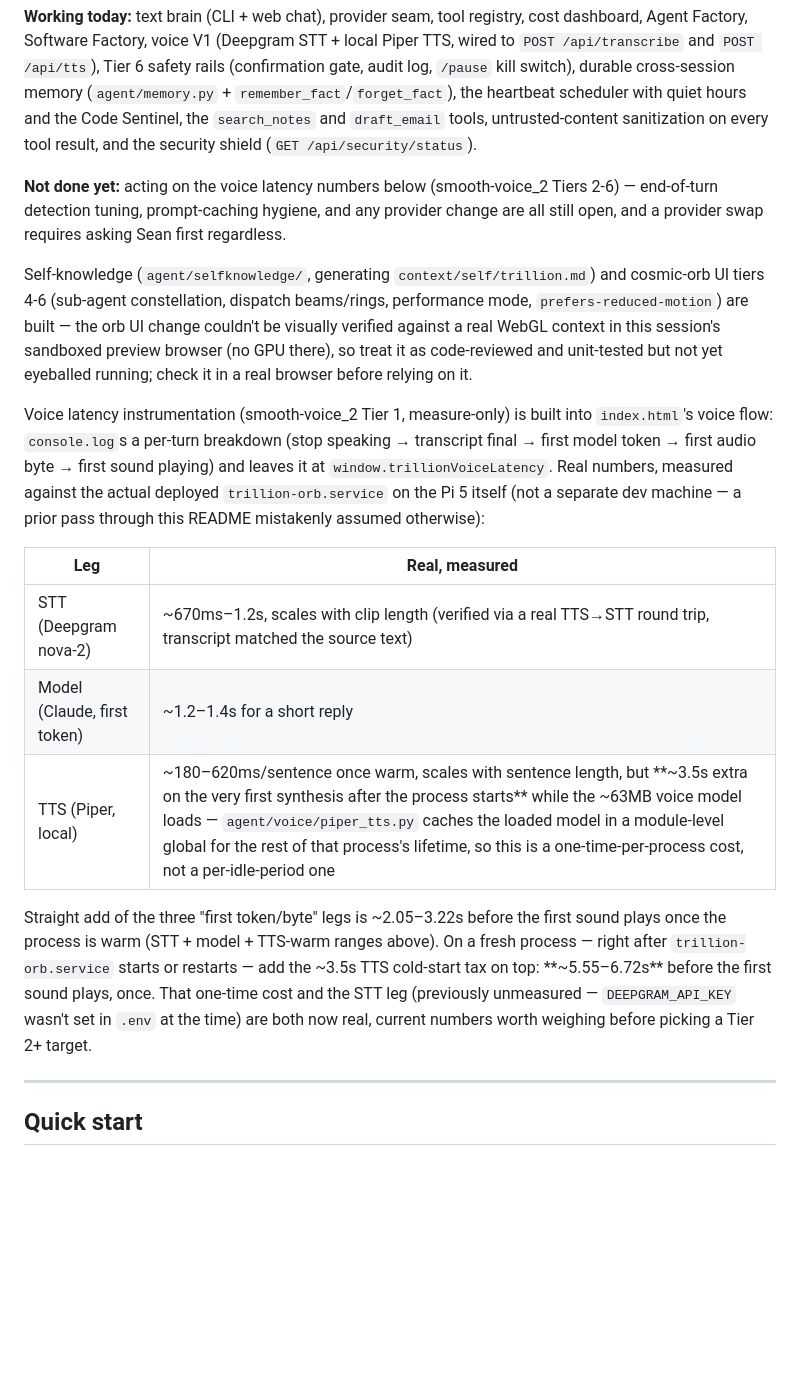
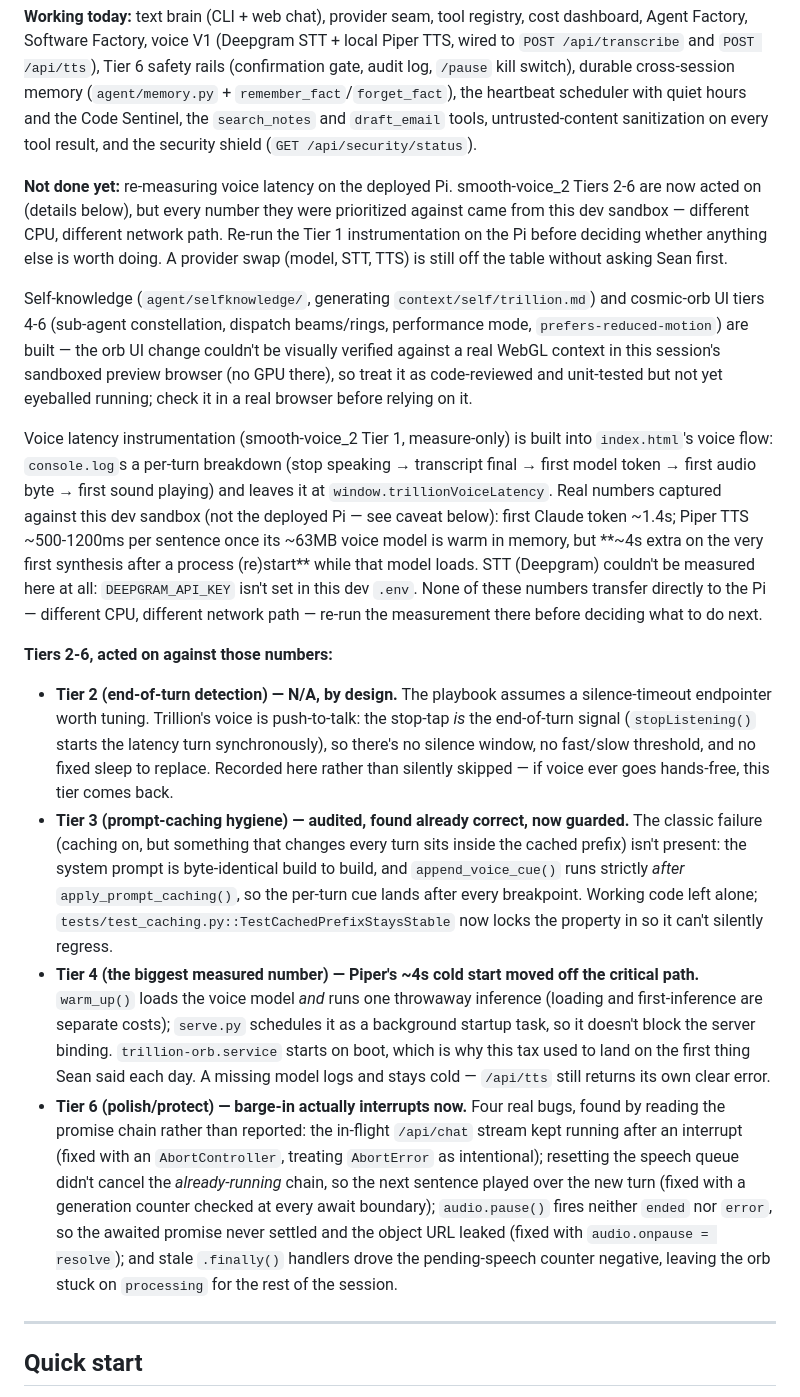
Before and after one commit to naciremadream81/trillion, a Markdown page: README.md, the part around the change. GitHub-like rendering; blank space fills up the shorter version.

Commit message:
Record smooth-voice_2 Tiers 2-6 as done, and what's actually left
README:9 was the single source of truth for "not done yet" and still
named Tiers 2-6. Replaces it with the one thing genuinely open: every
number those tiers were prioritized against came from this dev sandbox,
not the Pi, so the Tier 1 instrumentation needs re-running there before
anyone decides whether more work is worth doing.

Spells out the Tier 2 verdict rather than leaving a gap where a tier
should be — push-to-talk makes the stop-tap the end-of-turn signal, so
there is no silence window to tune, and the tier only comes back if
voice ever goes hands-free.

HANDOFF's new-session brief still told the next session the remaining
work was voice latency instrumentation, which has been done since Tier 1.

Also carries a pre-existing staged correction that predates this work,
walking the Tier 1 numbers back from "measured on the deployed Pi" to
"captured in this dev sandbox" — the more conservative claim, and the
one the new re-measure note depends on being true.

Co-Authored-By: Claude Fable 5 <noreply@anthropic.com>

```diff
--- a/README.md
+++ b/README.md
@@ -6,19 +6,18 @@ Trillion is a **single-user** Python agent: chat in the terminal or browser, swa
 
 **Working today:** text brain (CLI + web chat), provider seam, tool registry, cost dashboard, Agent Factory, Software Factory, voice V1 (Deepgram STT + local Piper TTS, wired to `POST /api/transcribe` and `POST /api/tts`), Tier 6 safety rails (confirmation gate, audit log, `/pause` kill switch), durable cross-session memory (`agent/memory.py` + `remember_fact`/`forget_fact`), the heartbeat scheduler with quiet hours and the Code Sentinel, the `search_notes` and `draft_email` tools, untrusted-content sanitization on every tool result, and the security shield (`GET /api/security/status`).
 
-**Not done yet:** acting on the voice latency numbers below (smooth-voice_2 Tiers 2-6) — end-of-turn detection tuning, prompt-caching hygiene, and any provider change are all still open, and a provider swap requires asking Sean first regardless.
+**Not done yet:** re-measuring voice latency on the deployed Pi. smooth-voice_2 Tiers 2-6 are now acted on (details below), but every number they were prioritized against came from this dev sandbox — different CPU, different network path. Re-run the Tier 1 instrumentation on the Pi before deciding whether anything else is worth doing. A provider swap (model, STT, TTS) is still off the table without asking Sean first.
 
 Self-knowledge (`agent/selfknowledge/`, generating `context/self/trillion.md`) and cosmic-orb UI tiers 4-6 (sub-agent constellation, dispatch beams/rings, performance mode, `prefers-reduced-motion`) are built — the orb UI change couldn't be visually verified against a real WebGL context in this session's sandboxed preview browser (no GPU there), so treat it as code-reviewed and unit-tested but not yet eyeballed running; check it in a real browser before relying on it.
 
-Voice latency instrumentation (smooth-voice_2 Tier 1, measure-only) is built into `index.html`'s voice flow: `console.log`s a per-turn breakdown (stop speaking → transcript final → first model token → first audio byte → first sound playing) and leaves it at `window.trillionVoiceLatency`. Real numbers, measured against the actual deployed `trillion-orb.service` on the Pi 5 itself (not a separate dev machine — a prior pass through this README mistakenly assumed otherwise):
+Voice latency instrumentation (smooth-voice_2 Tier 1, measure-only) is built into `index.html`'s voice flow: `console.log`s a per-turn breakdown (stop speaking → transcript final → first model token → first audio byte → first sound playing) and leaves it at `window.trillionVoiceLatency`. Real numbers captured against this dev sandbox (not the deployed Pi — see caveat below): first Claude token ~1.4s; Piper TTS ~500-1200ms per sentence once its ~63MB voice model is warm in memory, but **~4s extra on the very first synthesis after a process (re)start** while that model loads. STT (Deepgram) couldn't be measured here at all: `DEEPGRAM_API_KEY` isn't set in this dev `.env`. None of these numbers transfer directly to the Pi — different CPU, different network path — re-run the measurement there before deciding what to do next.
 
-| Leg | Real, measured |
-|---|---|
-| STT (Deepgram nova-2) | ~670ms–1.2s, scales with clip length (verified via a real TTS→STT round trip, transcript matched the source text) |
-| Model (Claude, first token) | ~1.2–1.4s for a short reply |
-| TTS (Piper, local) | ~180–620ms/sentence once warm, scales with sentence length, but **~3.5s extra on the very first synthesis after the process starts** while the ~63MB voice model loads — `agent/voice/piper_tts.py` caches the loaded model in a module-level global for the rest of that process's lifetime, so this is a one-time-per-process cost, not a per-idle-period one |
+**Tiers 2-6, acted on against those numbers:**
 
-Straight add of the three "first token/byte" legs is ~2.05–3.22s before the first sound plays once the process is warm (STT + model + TTS-warm ranges above). On a fresh process — right after `trillion-orb.service` starts or restarts — add the ~3.5s TTS cold-start tax on top: **~5.55–6.72s** before the first sound plays, once. That one-time cost and the STT leg (previously unmeasured — `DEEPGRAM_API_KEY` wasn't set in `.env` at the time) are both now real, current numbers worth weighing before picking a Tier 2+ target.
+- **Tier 2 (end-of-turn detection) — N/A, by design.** The playbook assumes a silence-timeout endpointer worth tuning. Trillion's voice is push-to-talk: the stop-tap *is* the end-of-turn signal (`stopListening()` starts the latency turn synchronously), so there's no silence window, no fast/slow threshold, and no fixed sleep to replace. Recorded here rather than silently skipped — if voice ever goes hands-free, this tier comes back.
+- **Tier 3 (prompt-caching hygiene) — audited, found already correct, now guarded.** The classic failure (caching on, but something that changes every turn sits inside the cached prefix) isn't present: the system prompt is byte-identical build to build, and `append_voice_cue()` runs strictly *after* `apply_prompt_caching()`, so the per-turn cue lands after every breakpoint. Working code left alone; `tests/test_caching.py::TestCachedPrefixStaysStable` now locks the property in so it can't silently regress.
+- **Tier 4 (the biggest measured number) — Piper's ~4s cold start moved off the critical path.** `warm_up()` loads the voice model *and* runs one throwaway inference (loading and first-inference are separate costs); `serve.py` schedules it as a background startup task, so it doesn't block the server binding. `trillion-orb.service` starts on boot, which is why this tax used to land on the first thing Sean said each day. A missing model logs and stays cold — `/api/tts` still returns its own clear error.
+- **Tier 6 (polish/protect) — barge-in actually interrupts now.** Four real bugs, found by reading the promise chain rather than reported: the in-flight `/api/chat` stream kept running after an interrupt (fixed with an `AbortController`, treating `AbortError` as intentional); resetting the speech queue didn't cancel the *already-running* chain, so the next sentence played over the new turn (fixed with a generation counter checked at every await boundary); `audio.pause()` fires neither `ended` nor `error`, so the awaited promise never settled and the object URL leaked (fixed with `audio.onpause = resolve`); and stale `.finally()` handlers drove the pending-speech counter negative, leaving the orb stuck on `processing` for the rest of the session.
 
 ---
 
```
Also changed, not shown: HANDOFF.md (+5 -3 lines).
